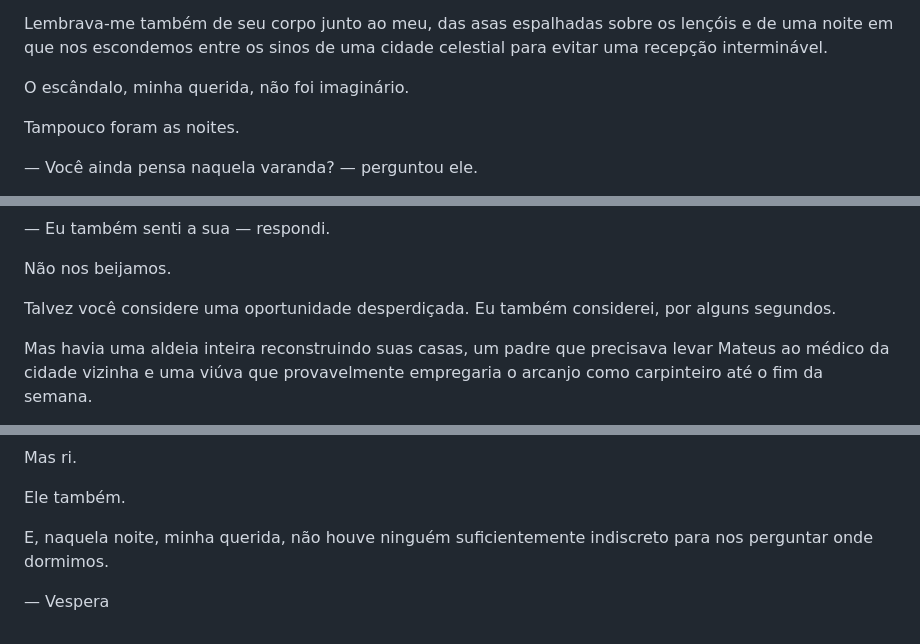
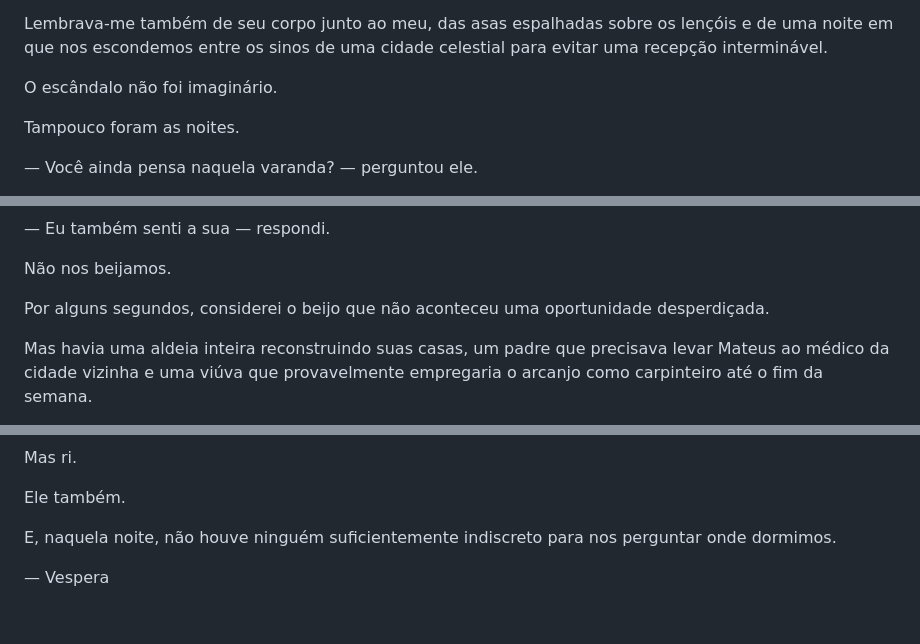
Before and after one commit to Vranuska/vespera-aeternum, a Markdown page: arquivo/padre-tomas/o-arcanjo-que-chegou-tarde-para-um-milagre-v1.md, 3 parts joined by grey strips. GitHub-like rendering.

Commit message:
Remove direct reader asides from Ithariel story

```diff
--- a/arquivo/padre-tomas/o-arcanjo-que-chegou-tarde-para-um-milagre-v1.md
+++ b/arquivo/padre-tomas/o-arcanjo-que-chegou-tarde-para-um-milagre-v1.md
@@ -274,7 +274,7 @@ Eu me lembrava de suas mãos manchadas de tinta, de uma manhã passada juntos nu
 
 Lembrava-me também de seu corpo junto ao meu, das asas espalhadas sobre os lençóis e de uma noite em que nos escondemos entre os sinos de uma cidade celestial para evitar uma recepção interminável.
 
-O escândalo, minha querida, não foi imaginário.
+O escândalo não foi imaginário.
 
 Tampouco foram as noites.
 
@@ -330,7 +330,7 @@ Havia ocasiões em que Ithariel parecia incapaz de pronunciar uma frase simples.
 
 Não nos beijamos.
 
-Talvez você considere uma oportunidade desperdiçada. Eu também considerei, por alguns segundos.
+Por alguns segundos, considerei o beijo que não aconteceu uma oportunidade desperdiçada.
 
 Mas havia uma aldeia inteira reconstruindo suas casas, um padre que precisava levar Mateus ao médico da cidade vizinha e uma viúva que provavelmente empregaria o arcanjo como carpinteiro até o fim da semana.
 
@@ -508,6 +508,6 @@ Mas ri.
 
 Ele também.
 
-E, naquela noite, minha querida, não houve ninguém suficientemente indiscreto para nos perguntar onde dormimos.
+E, naquela noite, não houve ninguém suficientemente indiscreto para nos perguntar onde dormimos.
 
 — Vespera
```
